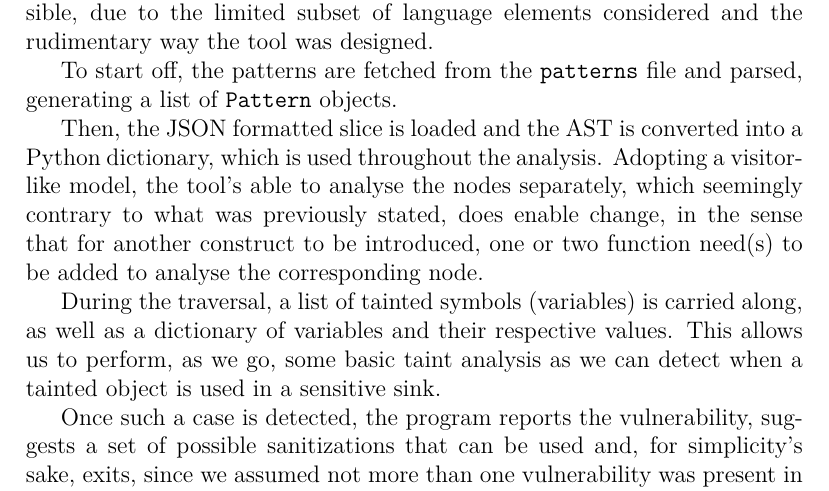
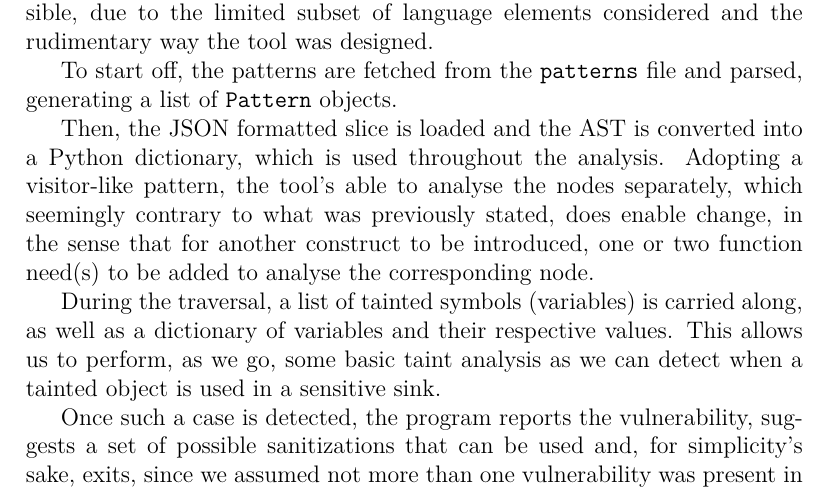
Before and after one commit to ist181045/ssof1718-php-analyser, a LaTeX document (report/src/main.tex, which reads report/src/tex/experimental/method.tex): part of page 3 of 4, cut so that both start at the same text. Compiled offline with pdfLaTeX.

Commit message:
Restructure Method's 3rd paragraph

```diff
--- a/report/src/tex/experimental/method.tex
+++ b/report/src/tex/experimental/method.tex
@@ -11,10 +11,10 @@ generating a list of \verb|Pattern| objects.
 
 Then, the JSON formatted slice is loaded and the AST is converted into a Python
 dictionary, which is used throughout the analysis. Adopting a visitor-like
-model, the tool's able to analyse the nodes separately, which seemingly contrary
-to what was previously stated, does enable change, in the sense that for another
-construct to be introduced, one or two function need(s) to be added to analyse
-the corresponding node.
+pattern, the tool's able to analyse the nodes separately, which seemingly
+contrary to what was previously stated, does enable change, in the sense that
+for another construct to be introduced, one or two function need(s) to be added
+to analyse the corresponding node.
 
 During the traversal, a list of tainted symbols (variables) is carried along, as
 well as a dictionary of variables and their respective values. This allows us to
```
